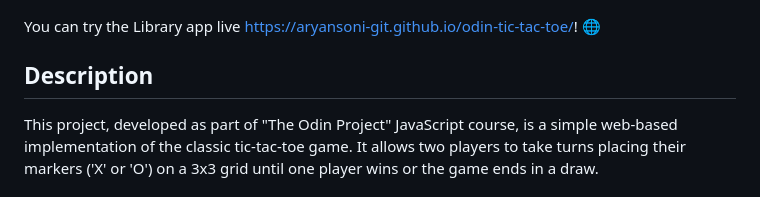
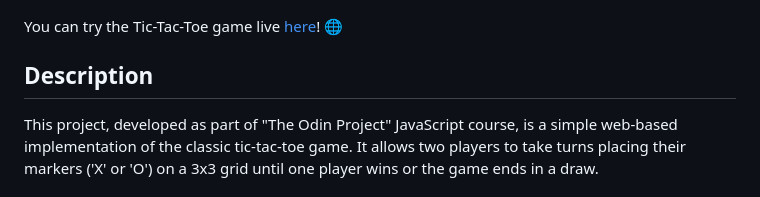
Before and after one commit to aryansoni-git/odin-tic-tac-toe, a Markdown page: README.md, the part around one of its changes. Drawn GitHub-style.

Commit message:
Update README.md
Corrected misplaced demo link and Removed emojis from headings.

```diff
--- a/README.md
+++ b/README.md
@@ -2,7 +2,7 @@
 
 ![cover](./img/cover.png)
 
-You can try the Library app live [https://aryansoni-git.github.io/odin-tic-tac-toe/]()! 🌐
+You can try the Tic-Tac-Toe game live [here](https://aryansoni-git.github.io/odin-tic-tac-toe/)! 🌐
 
 ## Description
 
```
Also changed, not shown: other parts of README.md (+8 -8 lines).
